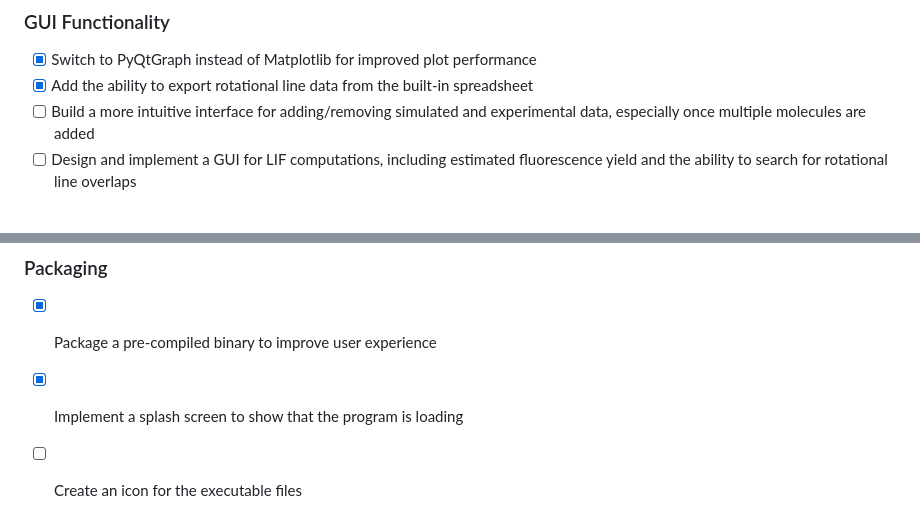
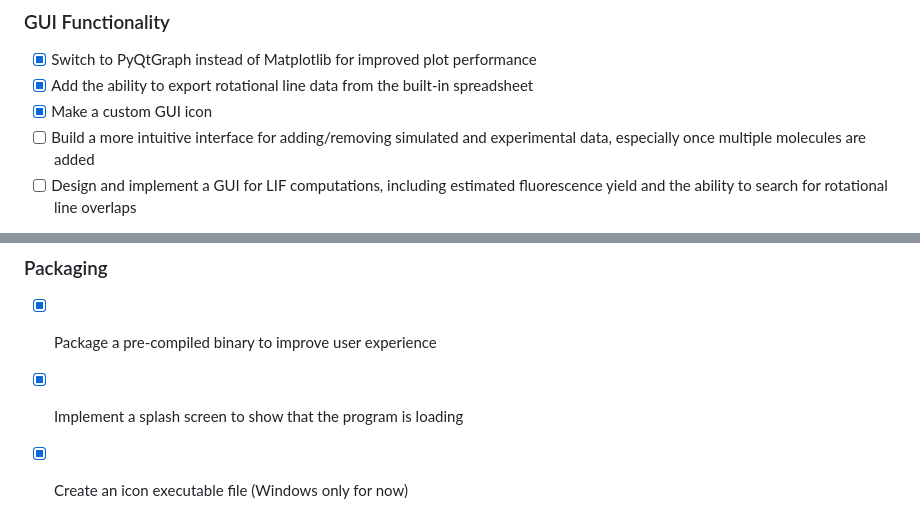
Before and after one commit to nategphillips/GEDISABRES, a Markdown page: README.md, 2 parts joined by grey strips. GitHub-like rendering.

Commit message:
docs: added gui and executable icons

```diff
--- a/README.md
+++ b/README.md
@@ -107,6 +107,7 @@ uv run ./main.py
 
 - [x] Switch to PyQtGraph instead of Matplotlib for improved plot performance
 - [x] Add the ability to export rotational line data from the built-in spreadsheet
+- [x] Make a custom GUI icon
 - [ ] Build a more intuitive interface for adding/removing simulated and experimental data, especially once multiple molecules are added
 - [ ] Design and implement a GUI for LIF computations, including estimated fluorescence yield and the ability to search for rotational line overlaps
 
@@ -120,4 +121,4 @@ uv run ./main.py
 
 - [x] Package a pre-compiled binary to improve user experience
 - [x] Implement a splash screen to show that the program is loading
-- [ ] Create an icon for the executable files
+- [x] Create an icon executable file (Windows only for now)
```
